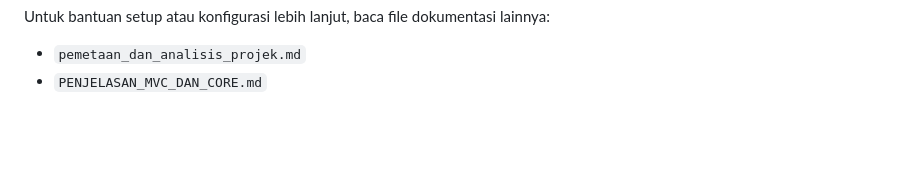
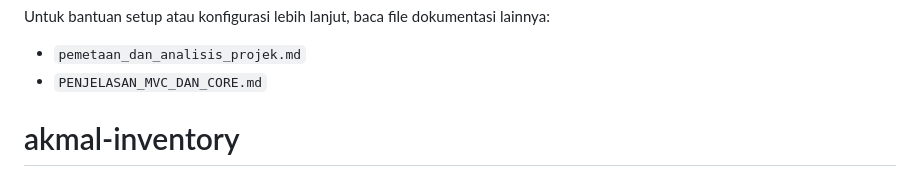
Before and after one commit to hlmakml/akmal-inventory, a Markdown page: README.md, the part around the change. Rendered like a GitHub page; blank space fills up the shorter version.

```diff
--- a/README.md
+++ b/README.md
@@ -687,3 +687,4 @@ Version: 1.0.0
 Untuk bantuan setup atau konfigurasi lebih lanjut, baca file dokumentasi lainnya:
 - `pemetaan_dan_analisis_projek.md`
 - `PENJELASAN_MVC_DAN_CORE.md`
+# akmal-inventory
```
